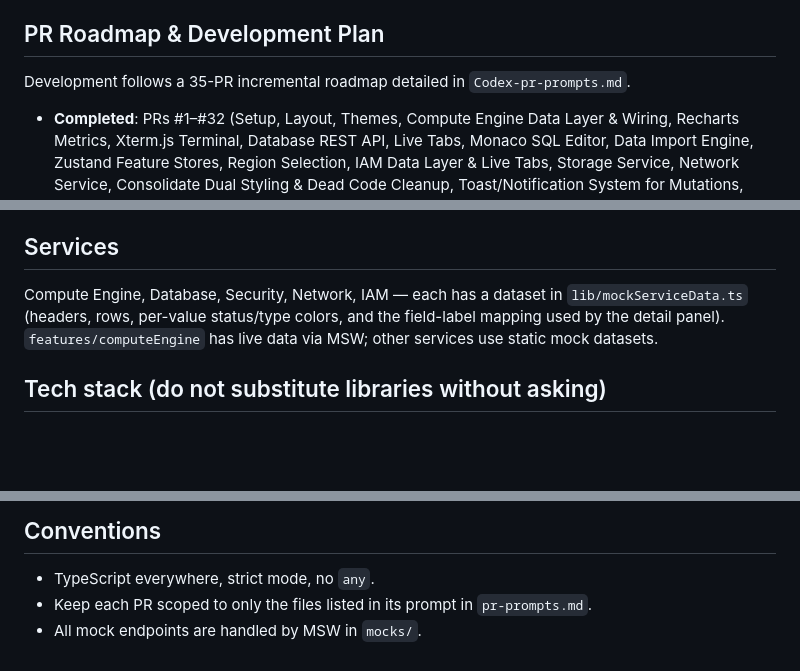
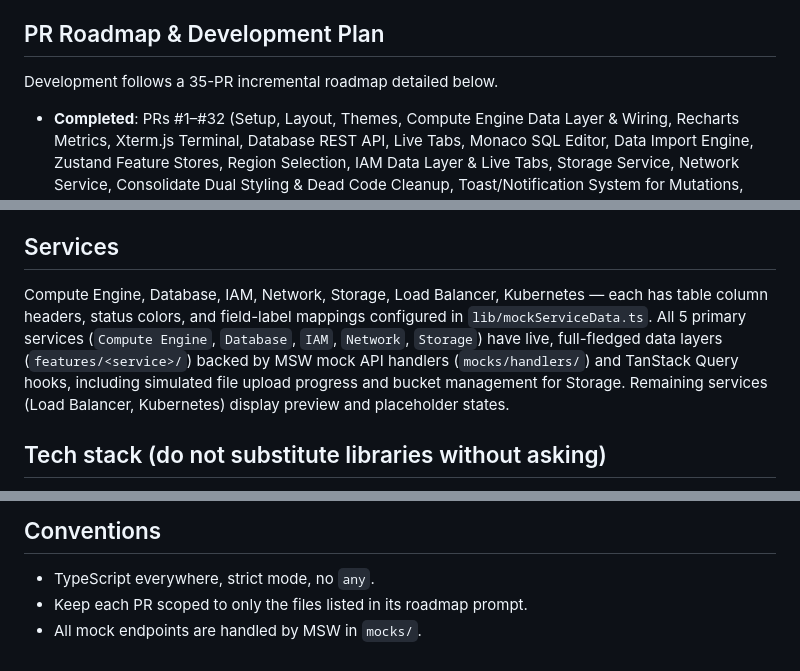
Before and after one commit to freecloudinitiative/frontend, a Markdown page: AGENTS.md, 3 parts joined by grey strips. GitHub-like rendering; blank space fills up the shorter version.

Commit message:
docs(agents): update services architecture and harmonize roadmap references

```diff
--- a/AGENTS.md
+++ b/AGENTS.md
@@ -22,7 +22,7 @@ flat routing (`/services/:serviceId/:tab`).
 
 ## PR Roadmap & Development Plan
 
-Development follows a 35-PR incremental roadmap detailed in `Codex-pr-prompts.md`.
+Development follows a 35-PR incremental roadmap detailed below.
 
 - **Completed**: PRs #1–#32 (Setup, Layout, Themes, Compute Engine Data Layer & Wiring, Recharts Metrics, Xterm.js Terminal, Database REST API, Live Tabs, Monaco SQL Editor, Data Import Engine, Zustand Feature Stores, Region Selection, IAM Data Layer & Live Tabs, Storage Service, Network Service, Consolidate Dual Styling & Dead Code Cleanup, Toast/Notification System for Mutations, Dashboard Responsive Layout & Mobile/Tablet UI Restructuring, Global Command Palette & Updated Keyboard Shortcuts, OIDC Auth Integration, Error Boundary & 404, Dashboard Overview, TanStack Table Migration, WebSocket Terminal Layer)
 - **Next**: PR #33 (`chore: code-splitting, lazy routes, production build optimization`)
@@ -80,9 +80,7 @@ Development follows a 35-PR incremental roadmap detailed in `Codex-pr-prompts.md
 
 ## Services
 
-Compute Engine, Database, Security, Network, IAM — each has a dataset in `lib/mockServiceData.ts`
-(headers, rows, per-value status/type colors, and the field-label mapping used by the
-detail panel). `features/computeEngine` has live data via MSW; other services use static mock datasets.
+Compute Engine, Database, IAM, Network, Storage, Load Balancer, Kubernetes — each has table column headers, status colors, and field-label mappings configured in `lib/mockServiceData.ts`. All 5 primary services (`Compute Engine`, `Database`, `IAM`, `Network`, `Storage`) have live, full-fledged data layers (`features/<service>/`) backed by MSW mock API handlers (`mocks/handlers/`) and TanStack Query hooks, including simulated file upload progress and bucket management for Storage. Remaining services (Load Balancer, Kubernetes) display preview and placeholder states.
 
 ## Tech stack (do not substitute libraries without asking)
 
@@ -138,5 +136,5 @@ There are two parallel styling systems — know which one you're touching:
 ## Conventions
 
 - TypeScript everywhere, strict mode, no `any`.
-- Keep each PR scoped to only the files listed in its prompt in `pr-prompts.md`.
+- Keep each PR scoped to only the files listed in its roadmap prompt.
 - All mock endpoints are handled by MSW in `mocks/`.
```
